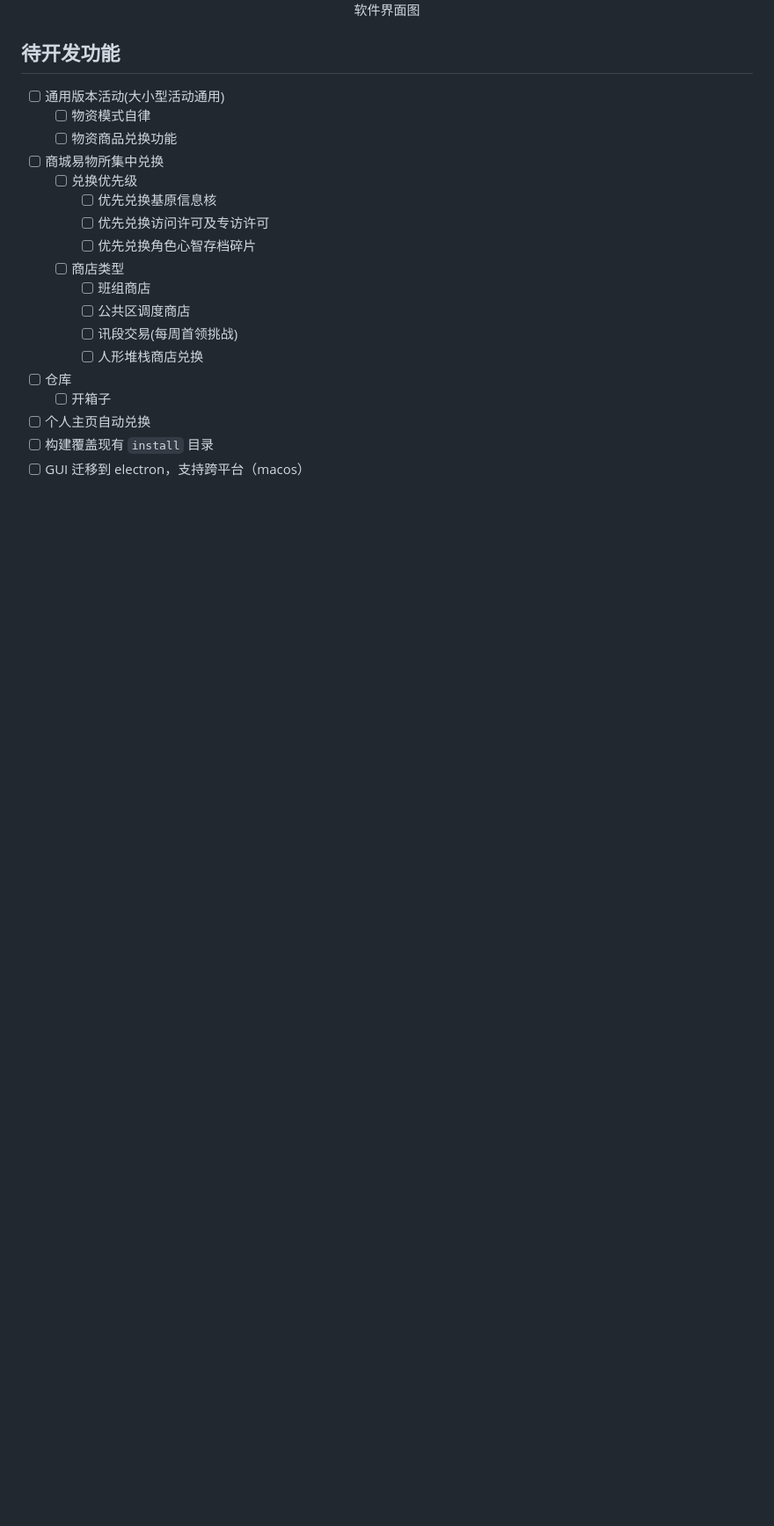
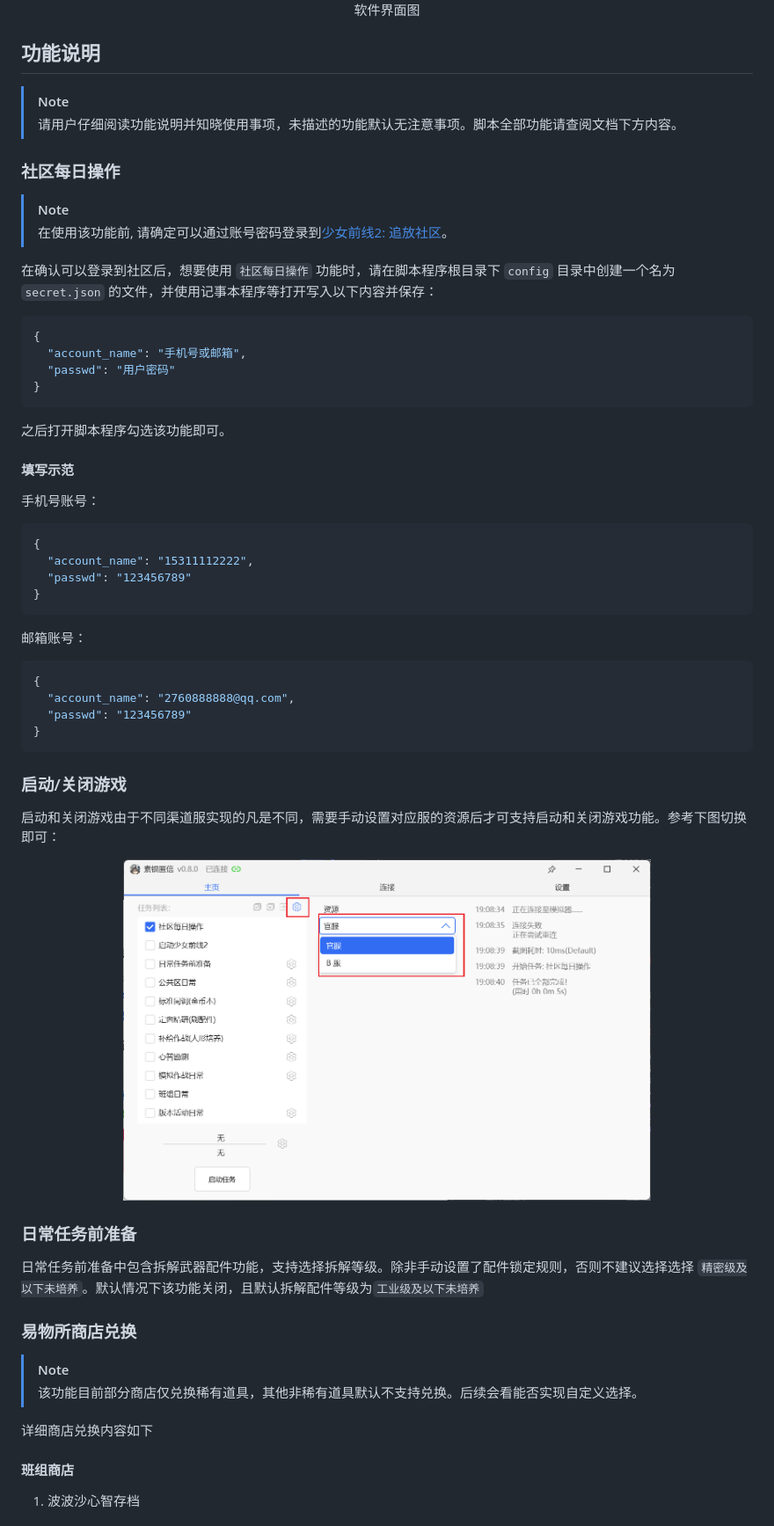
Before and after one commit to DarkLingYun/MaaGF2Exilium, a Markdown page: README.md, the part around one of its changes. Shown at 88% size. GitHub-like rendering; pictures changed too: imgs/更换资源.png (added); blank space fills up the shorter version.

Commit message:
doc: 自述文档更新

````diff
--- a/README.md
+++ b/README.md
@@ -43,23 +44,66 @@
   <span>软件界面图</span>
 </p>
 
-## 待开发功能
+## 功能说明
 
-* [ ] 通用版本活动(大小型活动通用)
-  * [ ] 物资模式自律
-  * [ ] 物资商品兑换功能
-* [ ] 商城易物所集中兑换
-  * [ ] 兑换优先级
-    * [ ] 优先兑换基原信息核
-    * [ ] 优先兑换访问许可及专访许可
-    * [ ] 优先兑换角色心智存档碎片
-  * [ ] 商店类型
-    * [ ] 班组商店
-    * [ ] 公共区调度商店
-    * [ ] 讯段交易(每周首领挑战)
-    * [ ] 人形堆栈商店兑换
-* [ ] 仓库
-  * [ ] 开箱子
-* [ ] 个人主页自动兑换
-* [ ] 构建覆盖现有 `install` 目录
-* [ ] GUI 迁移到 electron，支持跨平台（macos）
+> [!NOTE]
+> 请用户仔细阅读功能说明并知晓使用事项，未描述的功能默认无注意事项。脚本全部功能请查阅文档下方内容。
+
+### 社区每日操作
+
+> [!NOTE]
+> 在使用该功能前, 请确定可以通过账号密码登录到[少女前线2: 追放社区](https://gf2-bbs.exiliumgf.com/)。
+
+在确认可以登录到社区后，想要使用 `社区每日操作` 功能时，请在脚本程序根目录下 `config` 目录中创建一个名为 `secret.json` 的文件，并使用记事本程序等打开写入以下内容并保存：
+
+```json
+{
+  "account_name": "手机号或邮箱",
+  "passwd": "用户密码"
+}
+```
+
+之后打开脚本程序勾选该功能即可。
+
+#### 填写示范
+
+手机号账号：
+
+```json
+{
+  "account_name": "15311112222",
+  "passwd": "123456789"
+}
+```
+
+邮箱账号：
+
+```json
+{
+  "account_name": "2760888888@qq.com",
+  "passwd": "123456789"
+}
+```
+
+### 启动/关闭游戏
+
+启动和关闭游戏由于不同渠道服实现的凡是不同，需要手动设置对应服的资源后才可支持启动和关闭游戏功能。参考下图切换即可：
+
+<p align="center">
+<img alt="logo2" src="./imgs/更换资源.png" width="600"/>
+</p>
+
+### 日常任务前准备
+
+日常任务前准备中包含拆解武器配件功能，支持选择拆解等级。除非手动设置了配件锁定规则，否则不建议选择选择 `精密级及以下未培养`。默认情况下该功能关闭，且默认拆解配件等级为`工业级及以下未培养`
+
+### 易物所商店兑换
+> [!NOTE]
+> 该功能目前部分商店仅兑换稀有道具，其他非稀有道具默认不支持兑换。后续会看能否实现自定义选择。
+
+详细商店兑换内容如下
+
+#### 班组商店
+
+1. 波波沙心智存档
+
````
Also changed, not shown: other parts of README.md (+38 -2 lines).
